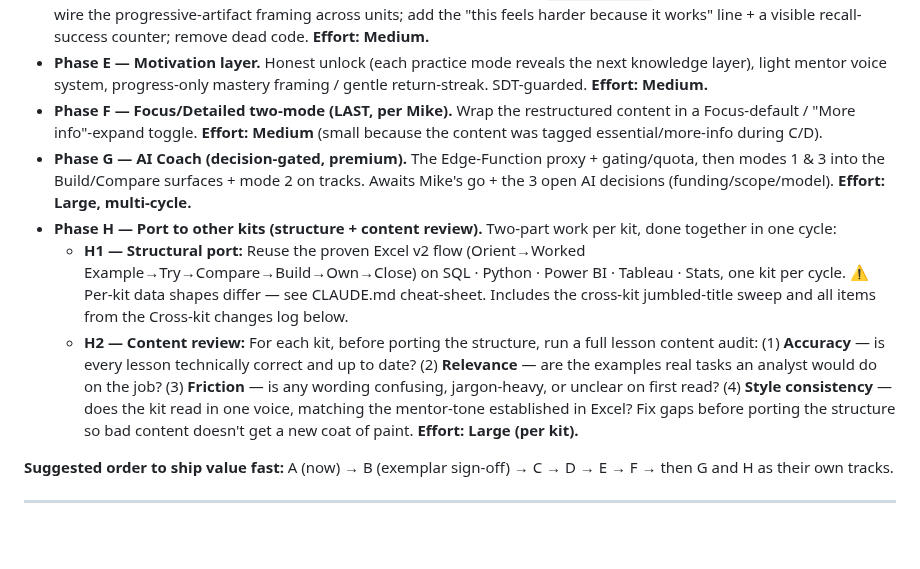
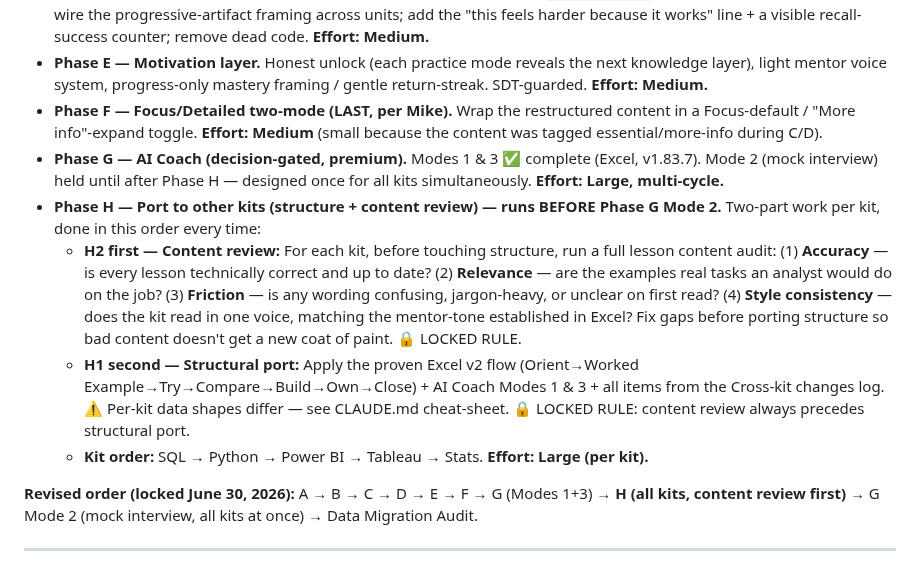
Before and after one commit to michaelnocito/analyst-prep-kit, a Markdown page: EXCEL_POLISH_MASTER_PLAN.md, the part around the change. Drawn GitHub-style; blank space fills up the shorter version.

```diff
--- a/EXCEL_POLISH_MASTER_PLAN.md
+++ b/EXCEL_POLISH_MASTER_PLAN.md
@@ -138,12 +138,13 @@ Each phase is independently testable under the strict workflow (one item in flig
 - **Phase D — Spacing + progressive spine + honesty messaging.** Add `reinforces:[]` recall cards at +1/+3/+7 lessons; wire the progressive-artifact framing across units; add the "this feels harder because it works" line + a visible recall-success counter; remove dead code. **Effort: Medium.**
 - **Phase E — Motivation layer.** Honest unlock (each practice mode reveals the next knowledge layer), light mentor voice system, progress-only mastery framing / gentle return-streak. SDT-guarded. **Effort: Medium.**
 - **Phase F — Focus/Detailed two-mode (LAST, per Mike).** Wrap the restructured content in a Focus-default / "More info"-expand toggle. **Effort: Medium** (small because the content was tagged essential/more-info during C/D).
-- **Phase G — AI Coach (decision-gated, premium).** The Edge-Function proxy + gating/quota, then modes 1 & 3 into the Build/Compare surfaces + mode 2 on tracks. Awaits Mike's go + the 3 open AI decisions (funding/scope/model). **Effort: Large, multi-cycle.**
-- **Phase H — Port to other kits (structure + content review).** Two-part work per kit, done together in one cycle:
-  - **H1 — Structural port:** Reuse the proven Excel v2 flow (Orient→Worked Example→Try→Compare→Build→Own→Close) on SQL · Python · Power BI · Tableau · Stats, one kit per cycle. ⚠️ Per-kit data shapes differ — see CLAUDE.md cheat-sheet. Includes the cross-kit jumbled-title sweep and all items from the Cross-kit changes log below.
-  - **H2 — Content review:** For each kit, before porting the structure, run a full lesson content audit: (1) **Accuracy** — is every lesson technically correct and up to date? (2) **Relevance** — are the examples real tasks an analyst would do on the job? (3) **Friction** — is any wording confusing, jargon-heavy, or unclear on first read? (4) **Style consistency** — does the kit read in one voice, matching the mentor-tone established in Excel? Fix gaps before porting the structure so bad content doesn't get a new coat of paint. **Effort: Large (per kit).**
+- **Phase G — AI Coach (decision-gated, premium).** Modes 1 & 3 ✅ complete (Excel, v1.83.7). Mode 2 (mock interview) held until after Phase H — designed once for all kits simultaneously. **Effort: Large, multi-cycle.**
+- **Phase H — Port to other kits (structure + content review) — runs BEFORE Phase G Mode 2.** Two-part work per kit, done in this order every time:
+  - **H2 first — Content review:** For each kit, before touching structure, run a full lesson content audit: (1) **Accuracy** — is every lesson technically correct and up to date? (2) **Relevance** — are the examples real tasks an analyst would do on the job? (3) **Friction** — is any wording confusing, jargon-heavy, or unclear on first read? (4) **Style consistency** — does the kit read in one voice, matching the mentor-tone established in Excel? Fix gaps before porting structure so bad content doesn't get a new coat of paint. 🔒 LOCKED RULE.
+  - **H1 second — Structural port:** Apply the proven Excel v2 flow (Orient→Worked Example→Try→Compare→Build→Own→Close) + AI Coach Modes 1 & 3 + all items from the Cross-kit changes log. ⚠️ Per-kit data shapes differ — see CLAUDE.md cheat-sheet. 🔒 LOCKED RULE: content review always precedes structural port.
+  - **Kit order:** SQL → Python → Power BI → Tableau → Stats. **Effort: Large (per kit).**
 
-**Suggested order to ship value fast:** A (now) → B (exemplar sign-off) → C → D → E → F → then G and H as their own tracks.
+**Revised order (locked June 30, 2026):** A → B → C → D → E → F → G (Modes 1+3) → **H (all kits, content review first)** → G Mode 2 (mock interview, all kits at once) → Data Migration Audit.
 
 ---
 
```
Also changed, not shown: CLAUDE.md (+6 -5 lines).
